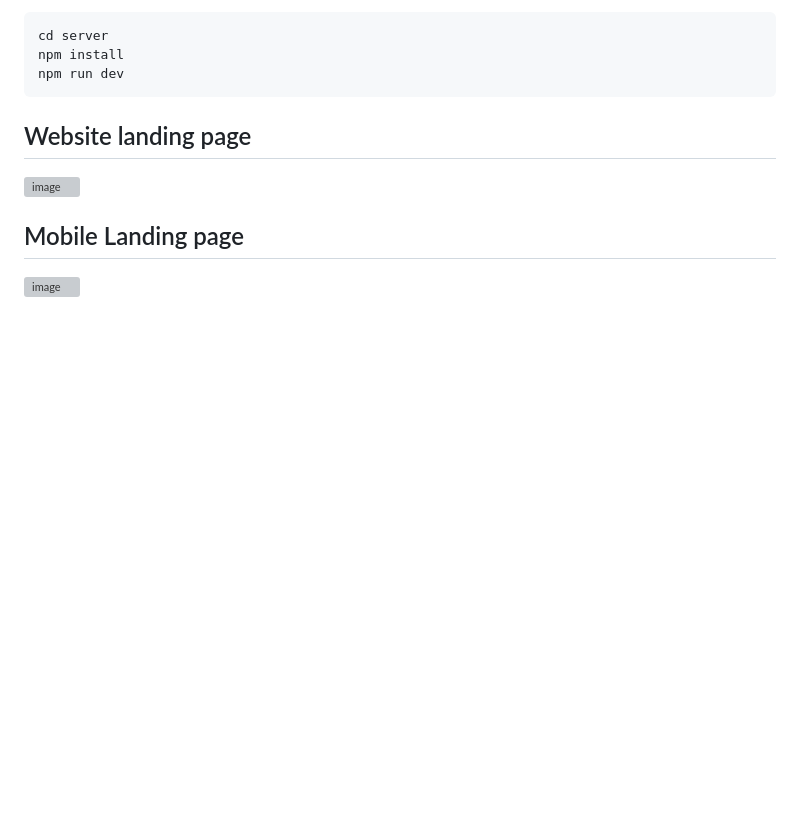
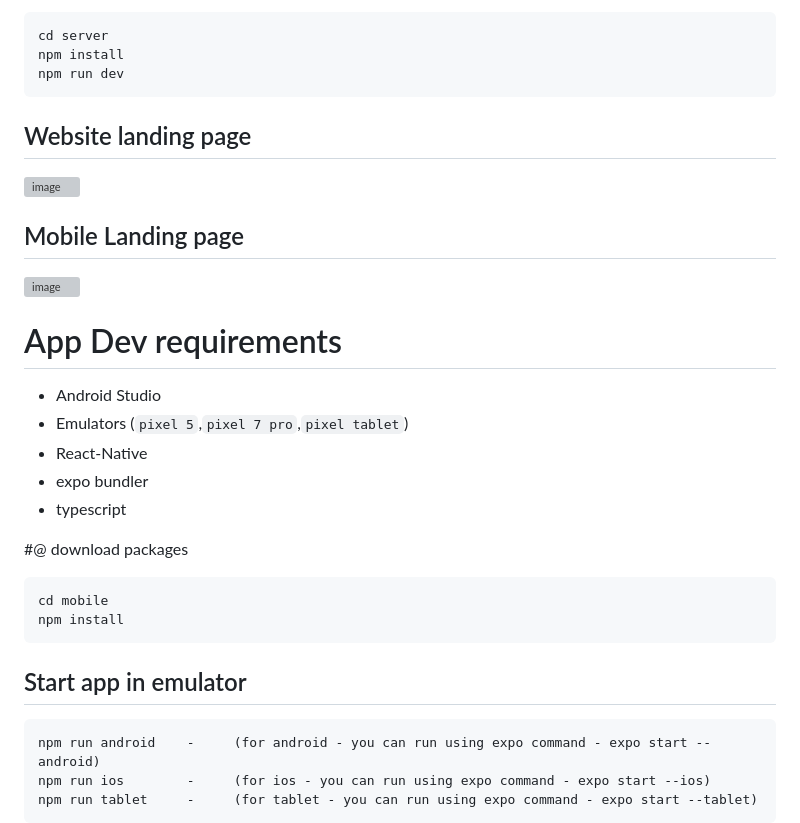
Before and after one commit to coderujwal3/Dhoomchhalle, a Markdown page: README.md, the part around the change. Rendered like a GitHub page; blank space fills up the shorter version; grey boxes are pictures that could not be loaded.

Commit message:
Readme file update for mobile

````diff
--- a/README.md
+++ b/README.md
@@ -267,3 +267,23 @@ npm run dev
 
 ## Mobile Landing page
 <img height="840" alt="image" src="https://github.com/user-attachments/assets/91ff65d4-779f-4fbc-976e-cb024a530834" />
+
+# App Dev requirements
+- Android Studio
+- Emulators (`pixel 5`,`pixel 7 pro`,`pixel tablet`)
+- React-Native
+- expo bundler
+- typescript
+
+#@ download packages
+```
+cd mobile
+npm install
+```
+
+## Start app in emulator
+```
+npm run android    -     (for android - you can run using expo command - expo start --android)
+npm run ios        -     (for ios - you can run using expo command - expo start --ios)
+npm run tablet     -     (for tablet - you can run using expo command - expo start --tablet)
+```
````
